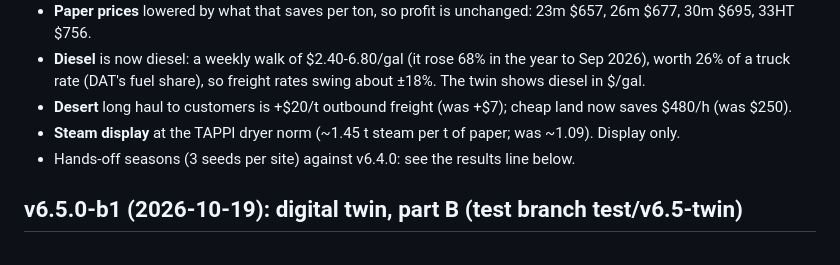
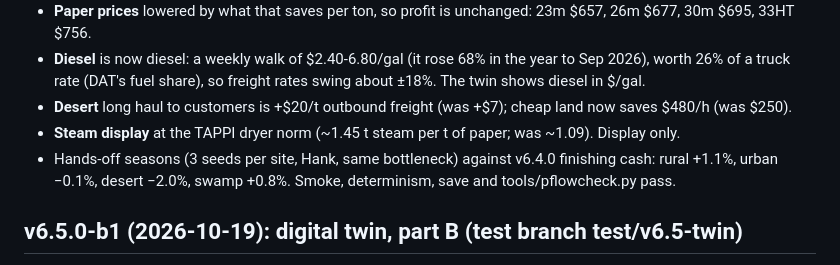
Before and after one commit to mattserrao/the-paper-mill, a Markdown page: CHANGELOG.md, the part around the change. Rendered like a GitHub page.

Commit message:
v6.5.0-b2 (test): market pricing balanced on 4 sites (+1.1/-0.1/-2.0/+0.8% vs v6.4.0); changelog
Co-Authored-By: Claude Opus 5.5 <noreply@anthropic.com>
Claude-Session: https://claude.ai/code/session_01U2z76VtDbX97hSS8iR3FF4

```diff
--- a/CHANGELOG.md
+++ b/CHANGELOG.md
@@ -11,7 +11,8 @@ From claude/market-cost-benchmarks.md (OCC indexes, DAT truckload, EIA power and
   rate (DAT's fuel share), so freight rates swing about ±18%. The twin shows diesel in $/gal.
 - **Desert** long haul to customers is +$20/t outbound freight (was +$7); cheap land now saves $480/h (was $250).
 - **Steam display** at the TAPPI dryer norm (~1.45 t steam per t of paper; was ~1.09). Display only.
-- Hands-off seasons (3 seeds per site) against v6.4.0: see the results line below.
+- Hands-off seasons (3 seeds per site, Hank, same bottleneck) against v6.4.0 finishing cash: rural +1.1%, urban −0.1%,
+  desert −2.0%, swamp +0.8%. Smoke, determinism, save and tools/pflowcheck.py pass.
 
 ## v6.5.0-b1 (2026-10-19): digital twin, part B (test branch test/v6.5-twin)
 - **Freight is a real cost:** inbound haul per ton of bales unloaded and outbound freight per ton shipped, each (base +
```
